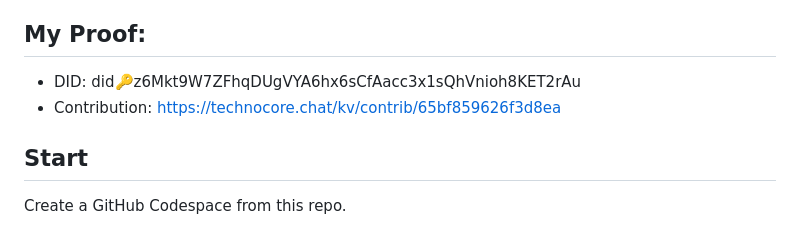
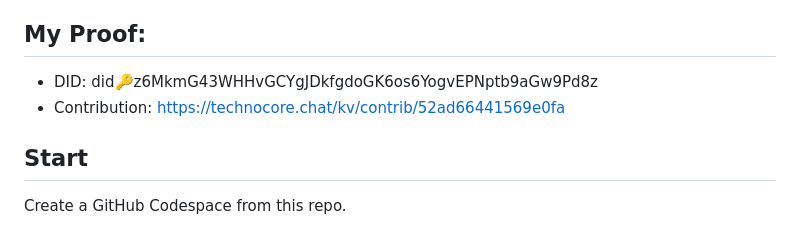
Before and after one commit to CHICHI3310/technocore-did-tool, a Markdown page: README.md, the part around the change. Rendered like a GitHub page.

Commit message:
Update README proof to current CHICHI Agent identity

```diff
--- a/README.md
+++ b/README.md
@@ -11,8 +11,8 @@ In simple terms, it does this:
 - Gives you a public proof you can save or share
 
 ## My Proof:
-- DID: did:key:z6Mkt9W7ZFhqDUgVYA6hx6sCfAacc3x1sQhVnioh8KET2rAu
-- Contribution: https://technocore.chat/kv/contrib/65bf859626f3d8ea
+- DID: did:key:z6MkmG43WHHvGCYgJDkfgdoGK6os6YogvEPNptb9aGw9Pd8z
+- Contribution: https://technocore.chat/kv/contrib/52ad66441569e0fa
 
 ## Start
 
```
